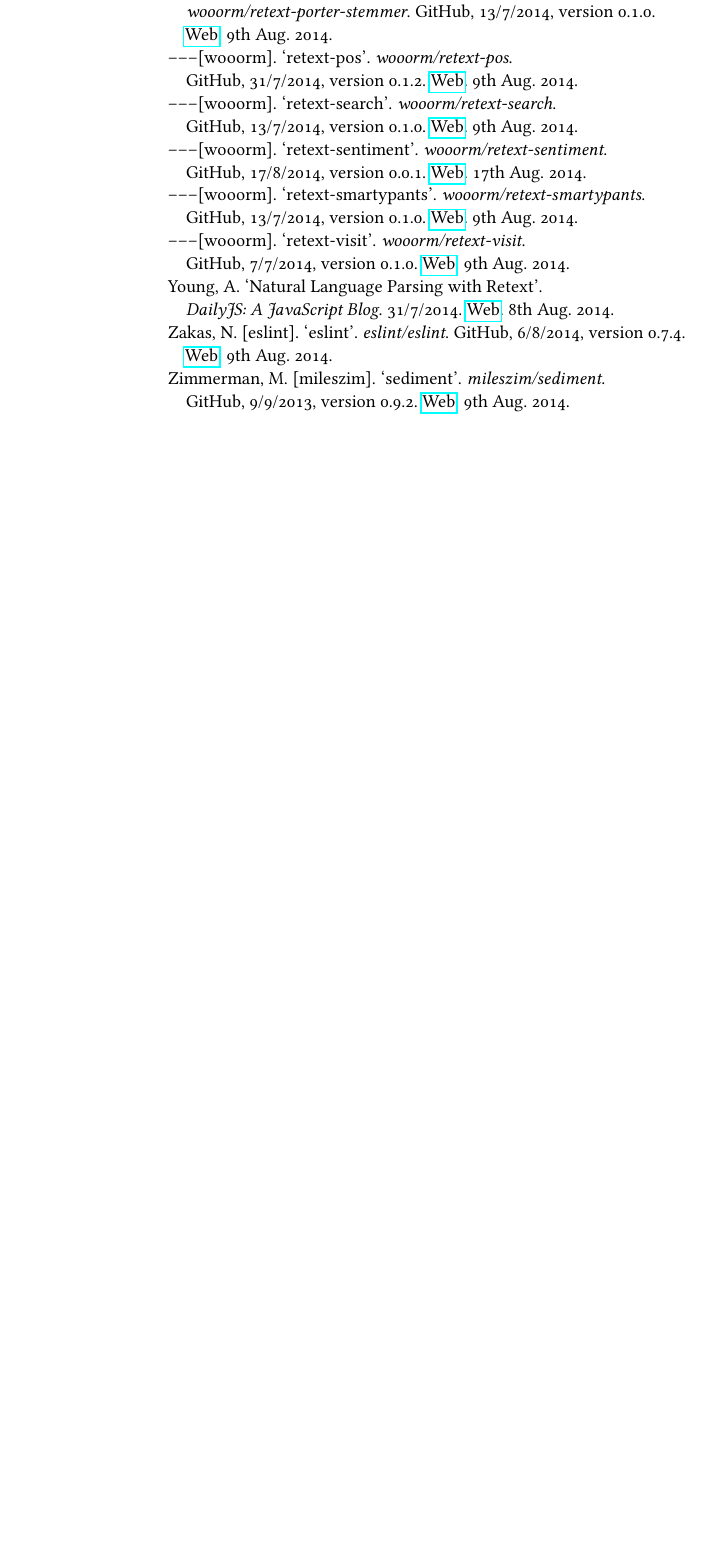
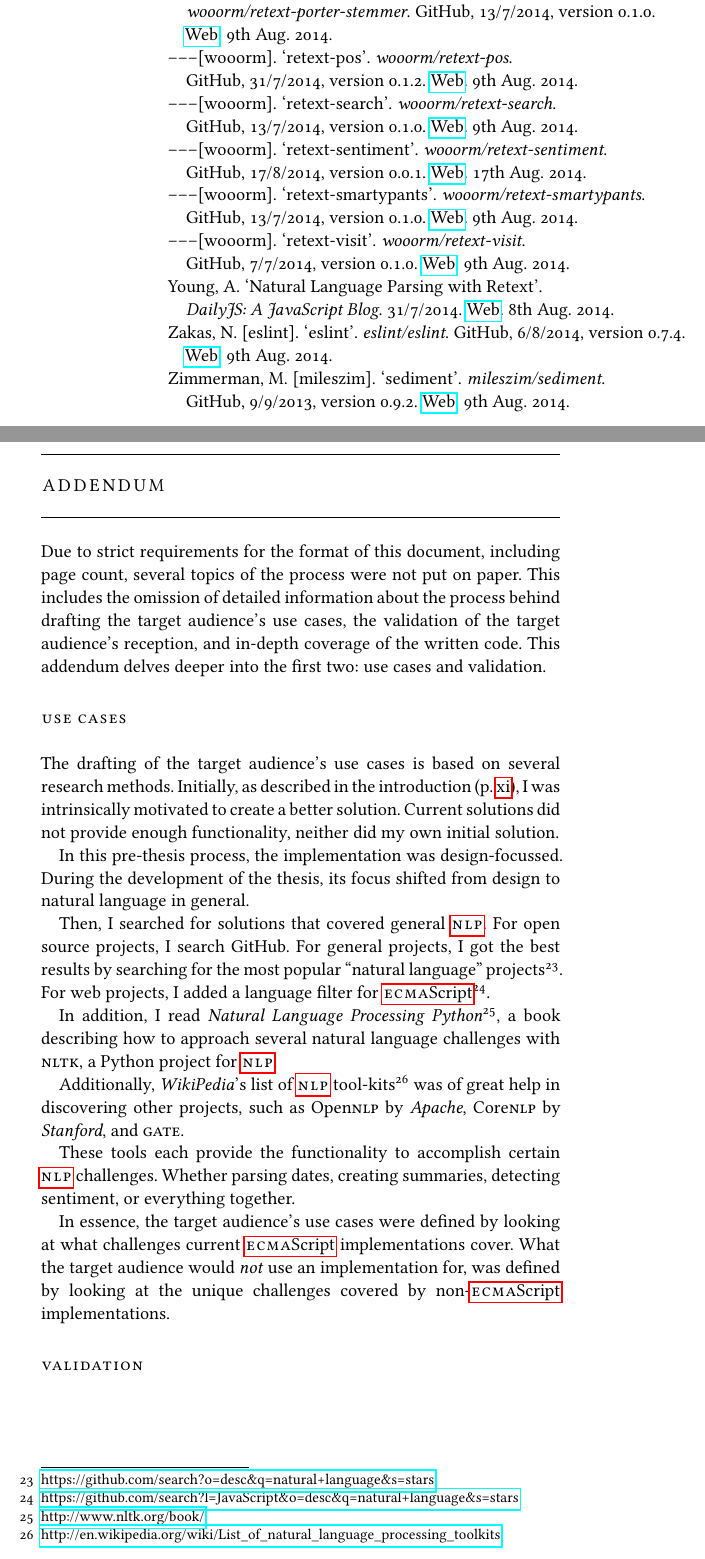
Before and after one commit to wooorm/thesis, a LaTeX thesis (paper.tex, which reads paper/addendum.tex): part of page 64 of 64 before the commit and two parts of pages 64 and 65 of 65 after it, the two joined at a grey line, cut so that both start at the same text, the shorter picture padded with empty space. The pictures show the PDF file paper.pdf that the author committed with the source.

Commit message:
Add initial addendum on research methodology

```diff
--- /dev/null
+++ b/paper/addendum.tex
@@ -0,0 +12,58 @@
+\markboth{\spacedlowsmallcaps{Addendum}}{\spacedlowsmallcaps{Addendum}}
+
+\chapter*{Addendum}\label{addendum}
+
+Due to strict requirements for the format of this document, including page
+  count, several topics of the process were not put on paper.
+This includes the omission of detailed information about the process behind
+  drafting the target audience's use cases, the validation of the
+  target audience's reception, and in-depth coverage of the written code.
+This addendum delves deeper into the first two: use cases and validation.
+
+\section*{Use Cases}\label{addendum-use-cases}
+
+The drafting of the target audience's use cases is based on several research
+  methods.
+Initially, as described in the introduction (p.\,\pageref{introduction}), I
+  was intrinsically motivated to create a better solution.
+Current solutions did not provide enough functionality,
+  neither did my own initial solution.
+
+In this pre-thesis process, the implementation was design-focussed.
+During the development of the thesis, its focus shifted from design to
+  natural language in general.
+
+Then, I searched for solutions that covered general \gls{nlp}.
+For open source projects, I search GitHub.
+For general projects, I got the best results by searching for the most
+  popular ``natural language'' projects\footnote{
+    \url{https://github.com/search?o=desc&q=natural+language&s=stars}
+  }.
+For web projects, I added a language filter for \gls{ecmascript}\footnote{
+    \url{https://github.com/search?l=JavaScript&o=desc&q=natural+language&s=stars}
+  }.
+
+In addition, I read \emph{Natural Language Processing Python}\footnote{
+    \url{http://www.nltk.org/book/}
+  }, a book describing how to approach several natural language challenges
+  with \textsc{nltk}, a Python project for \gls{nlp}.
+
+Additionally, \emph{WikiPedia}'s list of \gls{nlp} tool-kits\footnote{
+    \url{http://en.wikipedia.org/wiki/List_of_natural_language_processing_toolkits}
+  } was of great help in discovering other projects, such as Open\textsc{nlp}
+  by \emph{Apache}, Core\textsc{nlp} by \emph{Stanford}, and \textsc{gate}.
+
+These tools each provide the functionality to accomplish certain \gls{nlp}
+  challenges.
+Whether parsing dates, creating summaries, detecting sentiment, or everything
+  together.
+
+In essence, the target audience's use cases were defined by looking at what
+  challenges current \gls{ecmascript} implementations cover.
+What the target audience would \emph{not} use an implementation for, was
+  defined by looking at the unique challenges covered by non-\gls{ecmascript}
+  implementations.
+
+\section*{Validation}\label{addendum-validation}
+
+\endgroup
```
Also changed, not shown: paper.tex (+2 -0 lines), paper/introduction.tex (+1 -1 lines), paper.pdf, paper/addendum.tex (11 more changed lines).
